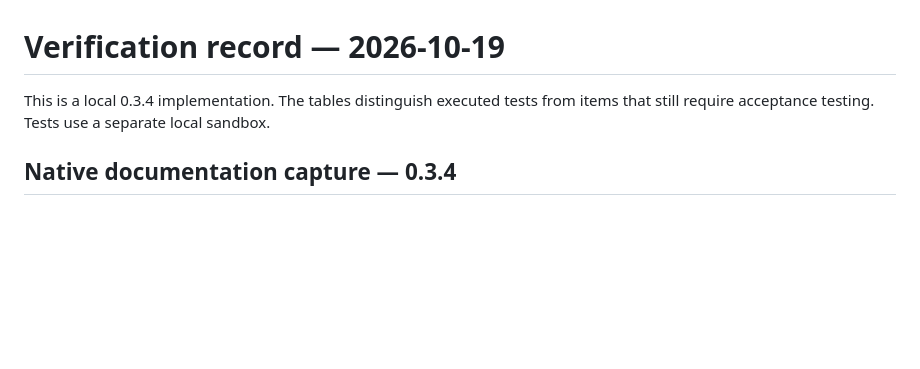
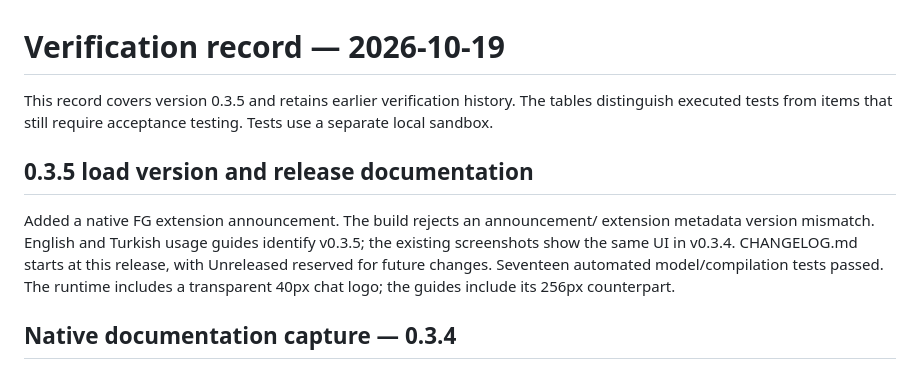
Before and after one commit to alperozisik/FG-Damage-Workbench, a Markdown page: TESTING.md, the part around the change. Drawn GitHub-style; blank space fills up the shorter version.

```diff
--- a/TESTING.md
+++ b/TESTING.md
@@ -1,7 +1,16 @@
 # Verification record — 2026-10-19
 
-This is a local 0.3.4 implementation. The tables distinguish executed tests from
+This record covers version 0.3.5 and retains earlier verification history. The tables distinguish executed tests from
 items that still require acceptance testing. Tests use a separate local sandbox.
+
+## 0.3.5 load version and release documentation
+
+Added a native FG extension announcement. The build rejects an announcement/
+extension metadata version mismatch. English and Turkish
+usage guides identify v0.3.5; the existing screenshots show the same UI in v0.3.4.
+CHANGELOG.md starts at this release, with Unreleased reserved for future changes.
+Seventeen automated model/compilation tests passed. The runtime includes a
+transparent 40px chat logo; the guides include its 256px counterpart.
 
 ## Native documentation capture — 0.3.4
 
```
Also changed, not shown: AGENTS.md (added, +10 -0 lines), CHANGELOG.md (added, +23 -0 lines), README.md (+6 -0 lines), README.tr.md (+6 -0 lines), docs/assets/damage-workbench-logo.png (added), docs/screenshots/startup-version.png (added), graphics/dwb_logo.png (added), 4 other files.
